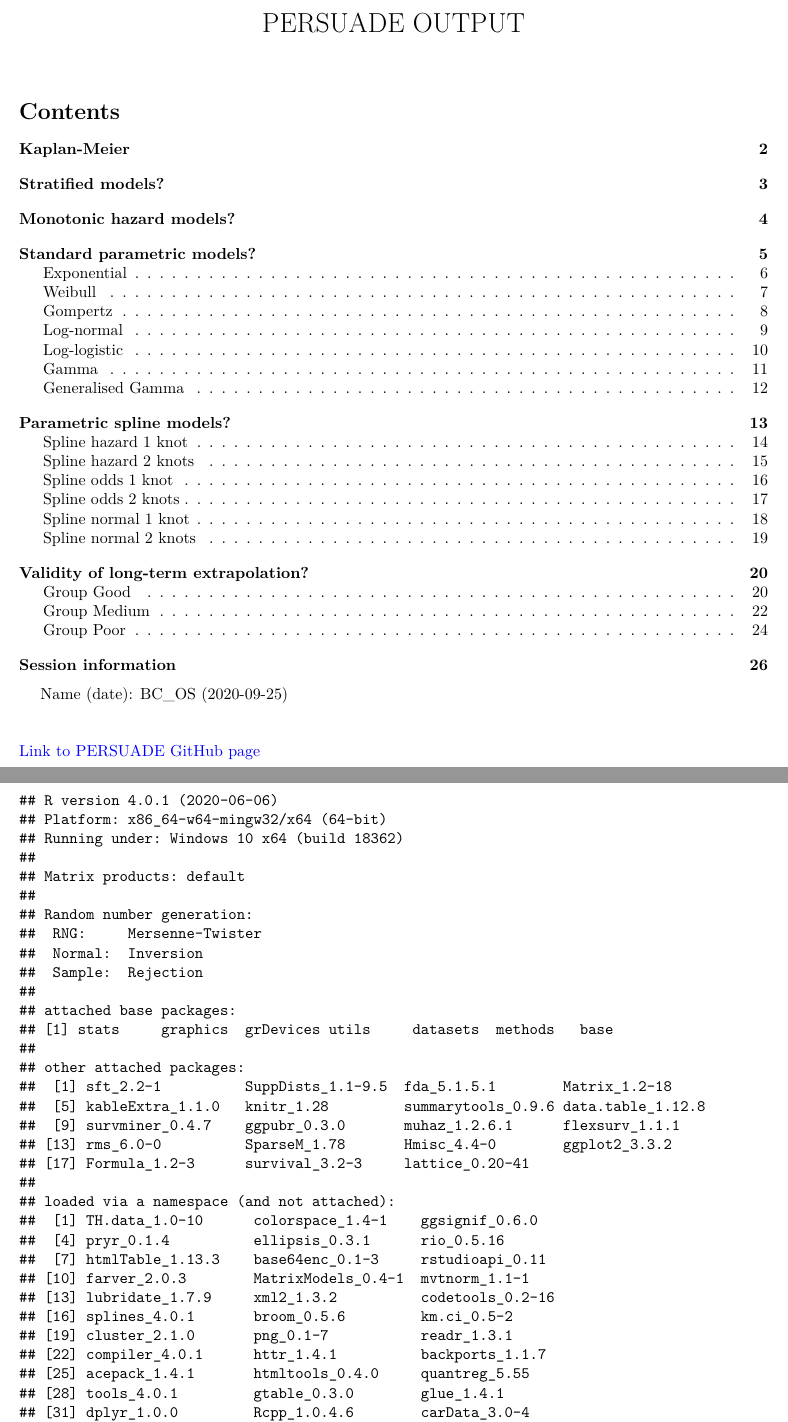
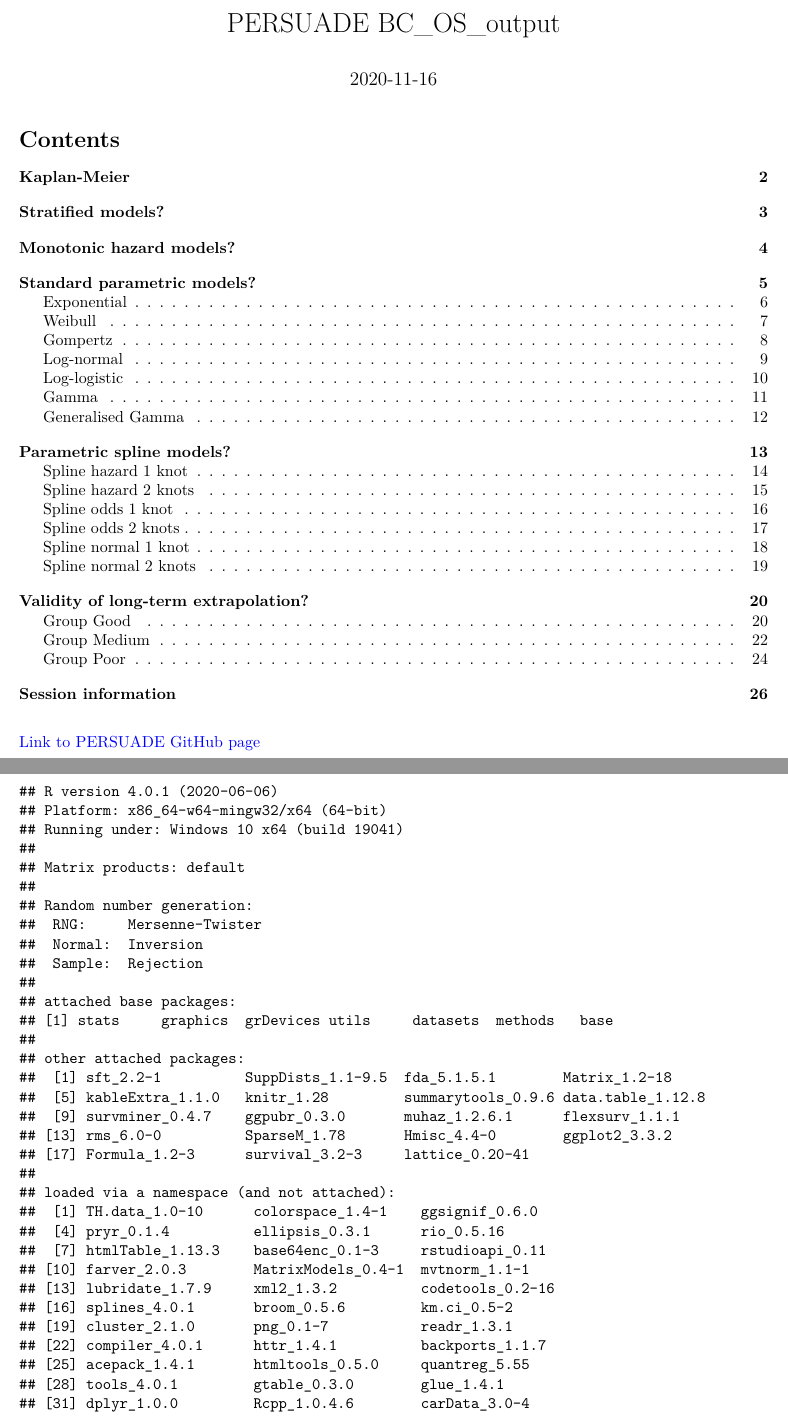
Before and after one commit to Bram-R/PERSUADE, a LaTeX document (BC_OS_output/BC_OS.tex): two parts of pages 1 and 26 of 27, joined at a grey line, cut so that both start at the same text. Compiled offline with pdfLaTeX.

Commit message:
PERSUADE object adjusted (output of function)

```diff
--- a/BC_OS_output/BC_OS.tex
+++ b/BC_OS_output/BC_OS.tex
@@ -25,7 +25,7 @@
 \usepackage[unicode=true]{hyperref}
 \PassOptionsToPackage{usenames,dvipsnames}{color} % color is loaded by hyperref
 \hypersetup{
-            pdftitle={PERSUADE OUTPUT},
+            pdftitle={PERSUADE BC\_OS\_output},
             colorlinks=true,
             linkcolor=Maroon,
             citecolor=Blue,
@@ -82,9 +82,9 @@
 \usepackage{makecell}
 \usepackage{xcolor}
 
-\title{PERSUADE OUTPUT}
+\title{PERSUADE BC\_OS\_output}
 \author{}
-\date{\vspace{-2.5em}}
+\date{\vspace{-2.5em}2020-11-16}
 
 \begin{document}
 \maketitle
@@ -94,9 +94,9 @@
 \setcounter{tocdepth}{2}
 \tableofcontents
 }
-~ ~ Name (date): BC\_OS
-(2020-09-25)\\[2\baselineskip]\href{https://github.com/Bram-R/PERSUADE}{Link
-to PERSUADE GitHub page} \newpage
+~\\
+\href{https://github.com/Bram-R/PERSUADE}{Link to PERSUADE GitHub page}
+\newpage
 
 \section{Kaplan-Meier}\label{kaplan-meier}
 
@@ -457,7 +457,7 @@ population mortality?
 \begin{verbatim}
 ## R version 4.0.1 (2020-06-06)
 ## Platform: x86_64-w64-mingw32/x64 (64-bit)
-## Running under: Windows 10 x64 (build 18362)
+## Running under: Windows 10 x64 (build 19041)
 ##
 ## Matrix products: default
 ##
@@ -485,7 +485,7 @@ population mortality?
 ## [16] splines_4.0.1       broom_0.5.6         km.ci_0.5-2
 ## [19] cluster_2.1.0       png_0.1-7           readr_1.3.1
 ## [22] compiler_4.0.1      httr_1.4.1          backports_1.1.7
-## [25] acepack_1.4.1       htmltools_0.4.0     quantreg_5.55
+## [25] acepack_1.4.1       htmltools_0.5.0     quantreg_5.55
 ## [28] tools_4.0.1         gtable_0.3.0        glue_1.4.1
 ## [31] dplyr_1.0.0         Rcpp_1.0.4.6        carData_3.0-4
 ## [34] cellranger_1.1.0    vctrs_0.3.0         nlme_3.1-148
```
Also changed, not shown: BC_OS_output/BC_OS.pdf, BC_OS_output/images/PH_assumption-1.pdf, BC_OS_output/images/PH_assumption-2.pdf, BC_OS_output/images/PH_assumption-3.pdf, BC_OS_output/images/expo-1.pdf, BC_OS_output/images/expo-2.pdf, BC_OS_output/images/expo-3.pdf, BC_OS_output/images/gam-1.pdf, BC_OS_output/images/gam-2.pdf, BC_OS_output/images/gam-3.pdf, BC_OS_output/images/ggam-1.pdf, BC_OS_output/images/ggam-1.png, BC_OS_output/images/ggam-2.pdf, BC_OS_output/images/ggam-3.pdf, 50 more files, 4 other files.
